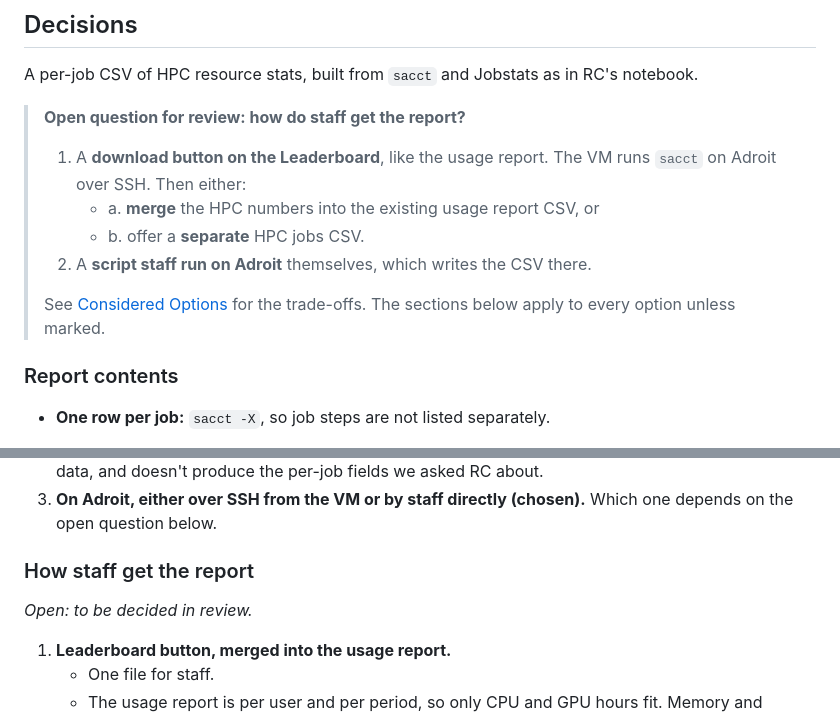
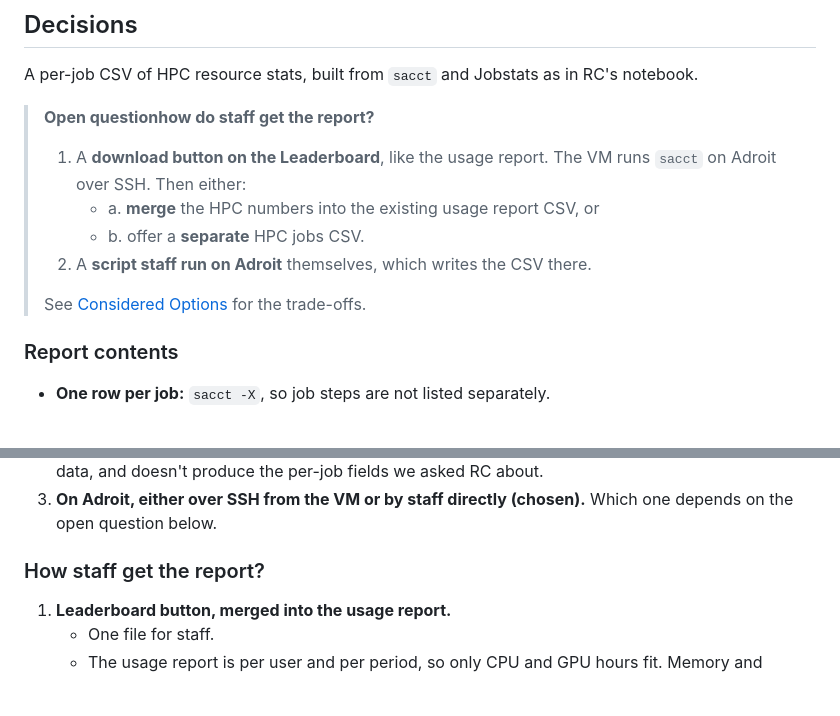
Before and after one commit to Princeton-CDH/htr2hpc, a Markdown page: docs/design-records/242-hpc-usage-stats.md, 2 parts joined by grey strips. GitHub-like rendering; blank space fills up the shorter version.

```diff
--- a/docs/design-records/242-hpc-usage-stats.md
+++ b/docs/design-records/242-hpc-usage-stats.md
@@ -33,14 +28,14 @@ How should htr2hpc turn this into a per-job report that staff can use?
 
 A per-job CSV of HPC resource stats, built from `sacct` and Jobstats as in RC's notebook.
 
-> **Open question for review: how do staff get the report?**
+> **Open questionhow do staff get the report?**
 >
 > 1. A **download button on the Leaderboard**, like the usage report. The VM runs `sacct` on Adroit over SSH. Then either:
 >    - a. **merge** the HPC numbers into the existing usage report CSV, or
 >    - b. offer a **separate** HPC jobs CSV.
 > 2. A **script staff run on Adroit** themselves, which writes the CSV there.
 >
-> See [Considered Options](#how-staff-get-the-report) for the trade-offs. The sections below apply to every option unless marked.
+> See [Considered Options](#how-staff-get-the-report) for the trade-offs.
 
 ### Report contents
 
@@ -91,9 +86,7 @@ A per-job CSV of HPC resource stats, built from `sacct` and Jobstats as in RC's
 2. Staff run RC's notebook as is. Rejected: it needs pandas and Jupyter, drops jobs without Jobstats data, and doesn't produce the per-job fields we asked RC about.
 3. **On Adroit, either over SSH from the VM or by staff directly (chosen).** Which one depends on the open question below.
 
-### How staff get the report
-
-*Open: to be decided in review.*
+### How staff get the report?
 
 1. **Leaderboard button, merged into the usage report.**
    - One file for staff.
```
Also changed, not shown: other parts of docs/design-records/242-hpc-usage-stats.md (+2 -31 lines).
